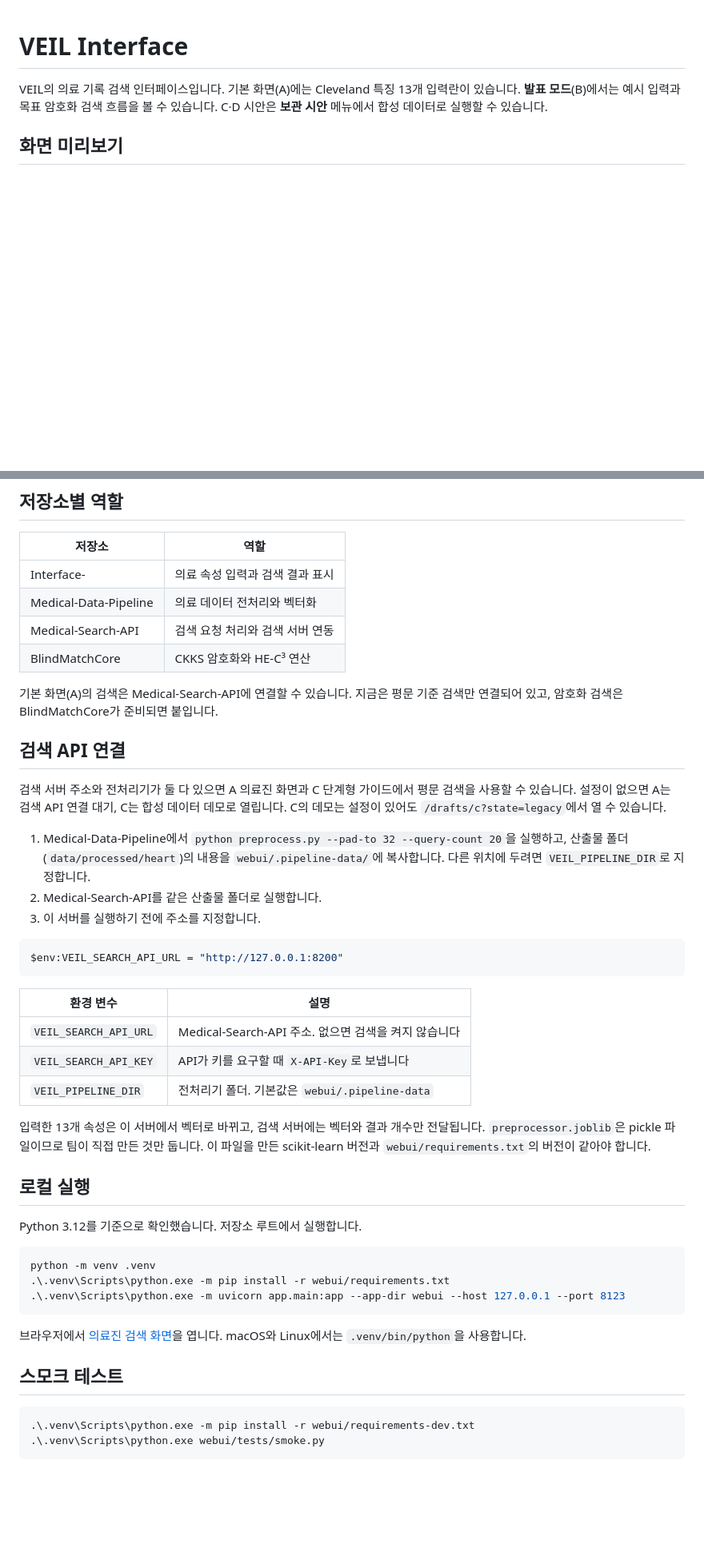
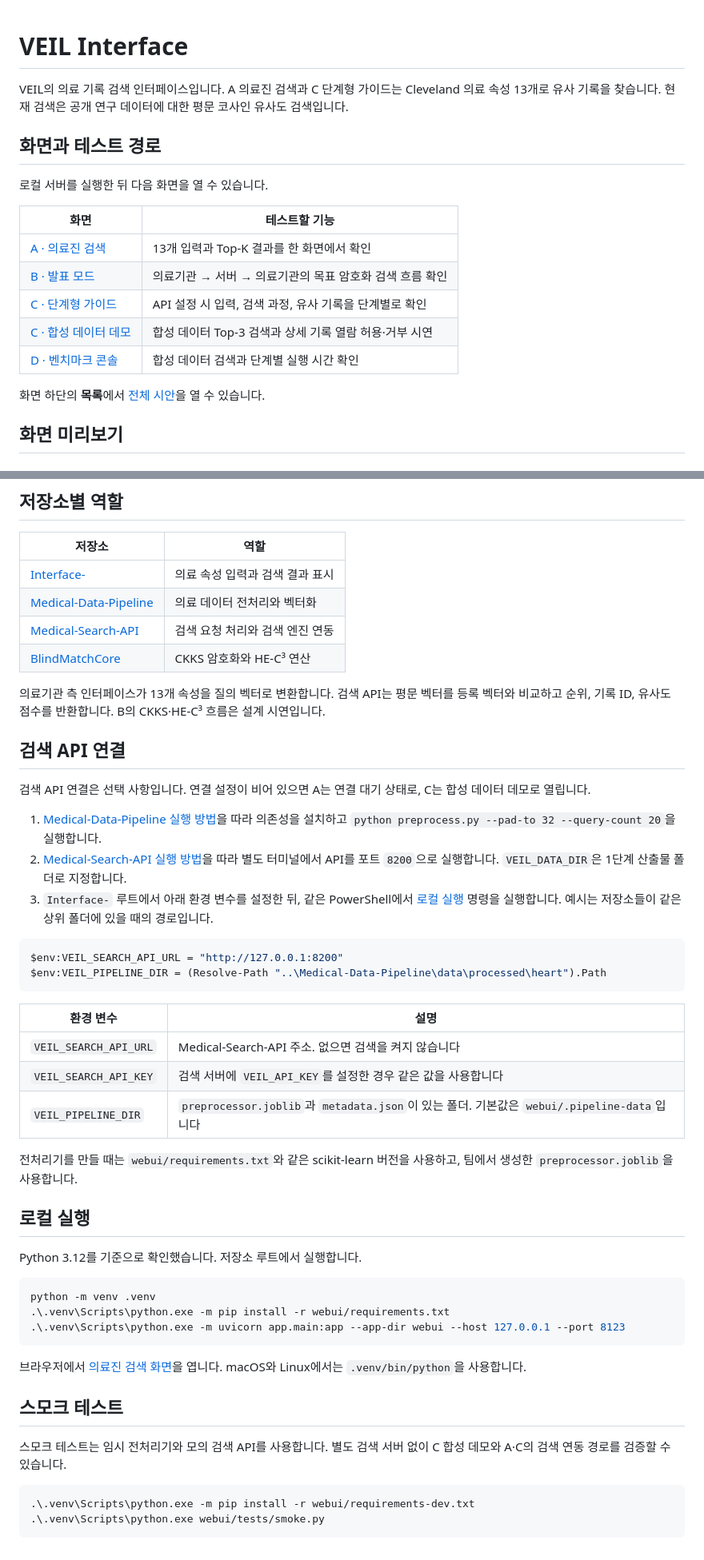
Before and after one commit to VEIL010/Interface-, a Markdown page: README.md, 2 parts joined by grey strips. Shown at 80% size. Rendered like a GitHub page; blank space fills up the shorter version.

Commit message:
Document C search and demo in README

````diff
--- a/README.md
+++ b/README.md
@@ -1,6 +1,20 @@
 # VEIL Interface
 
-VEIL의 의료 기록 검색 인터페이스입니다. 기본 화면(A)에는 Cleveland 특징 13개 입력란이 있습니다. **발표 모드**(B)에서는 예시 입력과 목표 암호화 검색 흐름을 볼 수 있습니다. C·D 시안은 **보관 시안** 메뉴에서 합성 데이터로 실행할 수 있습니다.
+VEIL의 의료 기록 검색 인터페이스입니다. A 의료진 검색과 C 단계형 가이드는 Cleveland 의료 속성 13개로 유사 기록을 찾습니다. 현재 검색은 공개 연구 데이터에 대한 평문 코사인 유사도 검색입니다.
+
+## 화면과 테스트 경로
+
+로컬 서버를 실행한 뒤 다음 화면을 열 수 있습니다.
+
+| 화면 | 테스트할 기능 |
+| --- | --- |
+| [A · 의료진 검색](http://127.0.0.1:8123/) | 13개 입력과 Top-K 결과를 한 화면에서 확인 |
+| [B · 발표 모드](http://127.0.0.1:8123/drafts/b) | 의료기관 → 서버 → 의료기관의 목표 암호화 검색 흐름 확인 |
+| [C · 단계형 가이드](http://127.0.0.1:8123/drafts/c) | API 설정 시 입력, 검색 과정, 유사 기록을 단계별로 확인 |
+| [C · 합성 데이터 데모](http://127.0.0.1:8123/drafts/c?state=legacy) | 합성 데이터 Top-3 검색과 상세 기록 열람 허용·거부 시연 |
+| [D · 벤치마크 콘솔](http://127.0.0.1:8123/drafts/d) | 합성 데이터 검색과 단계별 실행 시간 확인 |
+
+화면 하단의 **목록**에서 [전체 시안](http://127.0.0.1:8123/drafts)을 열 수 있습니다.
 
 ## 화면 미리보기
 
@@ -42,32 +62,33 @@ VEIL의 의료 기록 검색 인터페이스입니다. 기본 화면(A)에는 Cl
 
 | 저장소 | 역할 |
 | --- | --- |
-| Interface- | 의료 속성 입력과 검색 결과 표시 |
-| Medical-Data-Pipeline | 의료 데이터 전처리와 벡터화 |
-| Medical-Search-API | 검색 요청 처리와 검색 서버 연동 |
-| BlindMatchCore | CKKS 암호화와 HE-C³ 연산 |
+| [Interface-](https://github.com/VEIL010/Interface-) | 의료 속성 입력과 검색 결과 표시 |
+| [Medical-Data-Pipeline](https://github.com/VEIL010/Medical-Data-Pipeline) | 의료 데이터 전처리와 벡터화 |
+| [Medical-Search-API](https://github.com/VEIL010/Medical-Search-API) | 검색 요청 처리와 검색 엔진 연동 |
+| [BlindMatchCore](https://github.com/VEIL010/BlindMatchCore) | CKKS 암호화와 HE-C³ 연산 |
 
-기본 화면(A)의 검색은 Medical-Search-API에 연결할 수 있습니다. 지금은 평문 기준 검색만 연결되어 있고, 암호화 검색은 BlindMatchCore가 준비되면 붙입니다.
+의료기관 측 인터페이스가 13개 속성을 질의 벡터로 변환합니다. 검색 API는 평문 벡터를 등록 벡터와 비교하고 순위, 기록 ID, 유사도 점수를 반환합니다. B의 CKKS·HE-C³ 흐름은 설계 시연입니다.
 
 ## 검색 API 연결
 
-검색 서버 주소와 전처리기가 둘 다 있으면 A 의료진 화면과 C 단계형 가이드에서 평문 검색을 사용할 수 있습니다. 설정이 없으면 A는 검색 API 연결 대기, C는 합성 데이터 데모로 열립니다. C의 데모는 설정이 있어도 `/drafts/c?state=legacy`에서 열 수 있습니다.
+검색 API 연결은 선택 사항입니다. 연결 설정이 비어 있으면 A는 연결 대기 상태로, C는 합성 데이터 데모로 열립니다.
 
-1. Medical-Data-Pipeline에서 `python preprocess.py --pad-to 32 --query-count 20`을 실행하고, 산출물 폴더(`data/processed/heart`)의 내용을 `webui/.pipeline-data/`에 복사합니다. 다른 위치에 두려면 `VEIL_PIPELINE_DIR`로 지정합니다.
-2. Medical-Search-API를 같은 산출물 폴더로 실행합니다.
-3. 이 서버를 실행하기 전에 주소를 지정합니다.
+1. [Medical-Data-Pipeline 실행 방법](https://github.com/VEIL010/Medical-Data-Pipeline#2-실행-방법)을 따라 의존성을 설치하고 `python preprocess.py --pad-to 32 --query-count 20`을 실행합니다.
+2. [Medical-Search-API 실행 방법](https://github.com/VEIL010/Medical-Search-API#실행)을 따라 별도 터미널에서 API를 포트 `8200`으로 실행합니다. `VEIL_DATA_DIR`은 1단계 산출물 폴더로 지정합니다.
+3. `Interface-` 루트에서 아래 환경 변수를 설정한 뒤, 같은 PowerShell에서 [로컬 실행](#로컬-실행) 명령을 실행합니다. 예시는 저장소들이 같은 상위 폴더에 있을 때의 경로입니다.
 
 ```powershell
 $env:VEIL_SEARCH_API_URL = "http://127.0.0.1:8200"
+$env:VEIL_PIPELINE_DIR = (Resolve-Path "..\Medical-Data-Pipeline\data\processed\heart").Path
 ```
 
 | 환경 변수 | 설명 |
 | --- | --- |
 | `VEIL_SEARCH_API_URL` | Medical-Search-API 주소. 없으면 검색을 켜지 않습니다 |
-| `VEIL_SEARCH_API_KEY` | API가 키를 요구할 때 `X-API-Key`로 보냅니다 |
-| `VEIL_PIPELINE_DIR` | 전처리기 폴더. 기본값은 `webui/.pipeline-data` |
+| `VEIL_SEARCH_API_KEY` | 검색 서버에 `VEIL_API_KEY`를 설정한 경우 같은 값을 사용합니다 |
+| `VEIL_PIPELINE_DIR` | `preprocessor.joblib`과 `metadata.json`이 있는 폴더. 기본값은 `webui/.pipeline-data`입니다 |
 
-입력한 13개 속성은 이 서버에서 벡터로 바뀌고, 검색 서버에는 벡터와 결과 개수만 전달됩니다. `preprocessor.joblib`은 pickle 파일이므로 팀이 직접 만든 것만 둡니다. 이 파일을 만든 scikit-learn 버전과 `webui/requirements.txt`의 버전이 같아야 합니다.
+전처리기를 만들 때는 `webui/requirements.txt`와 같은 scikit-learn 버전을 사용하고, 팀에서 생성한 `preprocessor.joblib`을 사용합니다.
 
 ## 로컬 실행
 
@@ -83,6 +104,8 @@ python -m venv .venv
 
 ## 스모크 테스트
 
+스모크 테스트는 임시 전처리기와 모의 검색 API를 사용합니다. 별도 검색 서버 없이 C 합성 데모와 A·C의 검색 연동 경로를 검증할 수 있습니다.
+
 ```powershell
 .\.venv\Scripts\python.exe -m pip install -r webui/requirements-dev.txt
 .\.venv\Scripts\python.exe webui/tests/smoke.py
````
Also changed, not shown: other parts of README.md (+6 -0 lines), docs/screenshots/c-api-top5.jpg (added).
